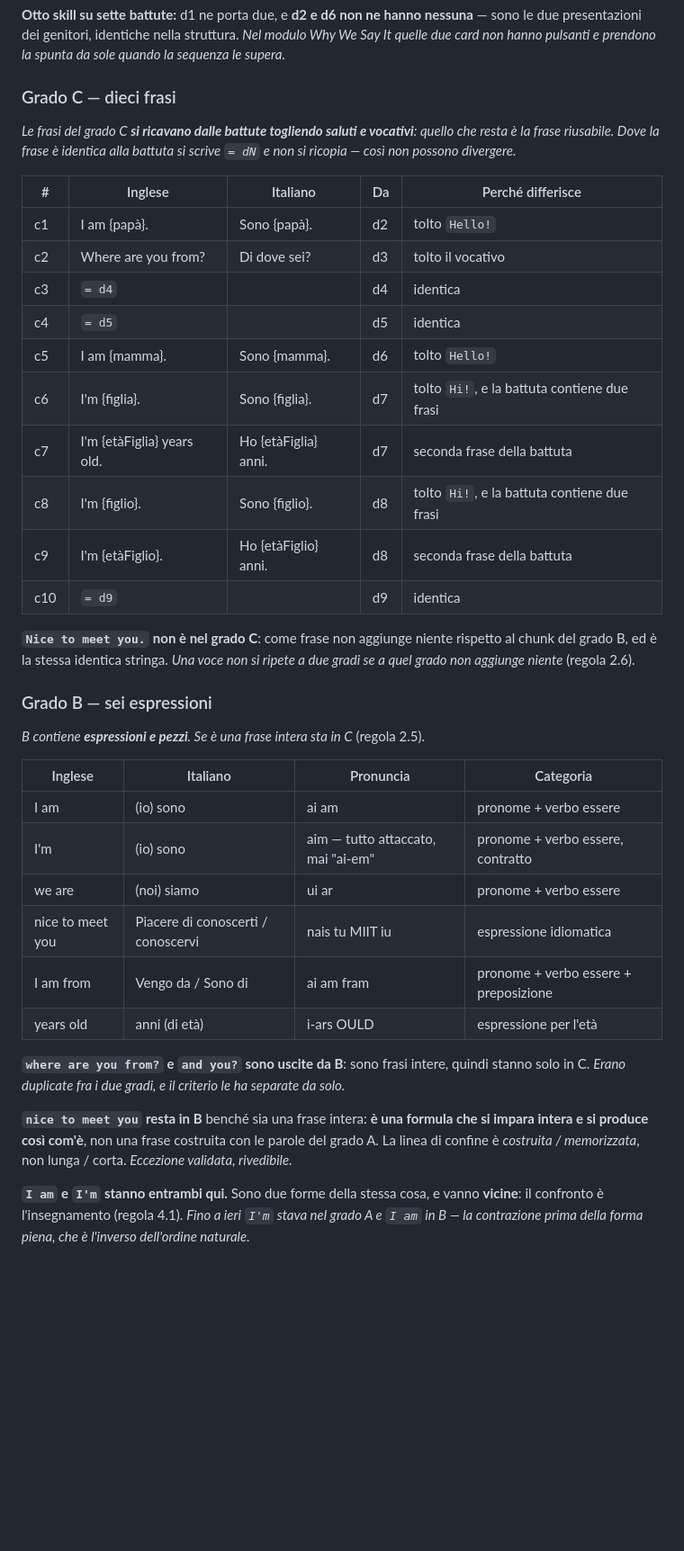
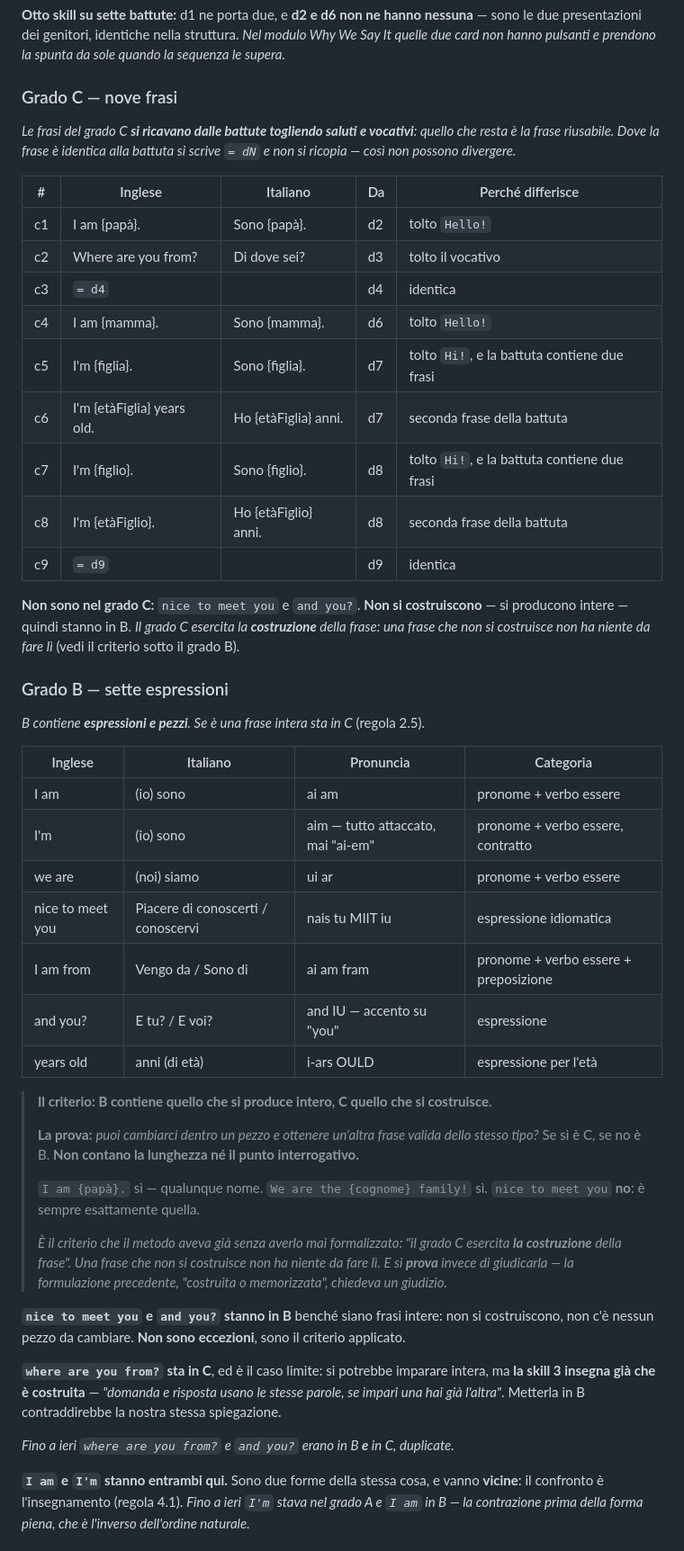
Before and after one commit to dav-te-pd/base-inglese, a Markdown page: docs/it/episodio-1.md, the part around one of its changes. Shown at 90% size. Drawn GitHub-style; blank space fills up the shorter version.

```diff
--- a/docs/it/episodio-1.md
+++ b/docs/it/episodio-1.md
@@ -65,7 +65,7 @@ quiz due cose diverse, in silenzio, senza che nessun test lo vedesse.*
 due presentazioni dei genitori, identiche nella struttura. *Nel modulo Why We Say It quelle due
 card non hanno pulsanti e prendono la spunta da sole quando la sequenza le supera.*
 
-### Grado C — dieci frasi
+### Grado C — nove frasi
 
 *Le frasi del grado C **si ricavano dalle battute togliendo saluti e vocativi**: quello che
 resta è la frase riusabile. Dove la frase è identica alla battuta si scrive `= dN` e non si
@@ -76,19 +76,18 @@ ricopia — così non possono divergere.*
 | c1 | I am {papà}. | Sono {papà}. | d2 | tolto `Hello!` |
 | c2 | Where are you from? | Di dove sei? | d3 | tolto il vocativo |
 | c3 | `= d4` | | d4 | identica |
-| c4 | `= d5` | | d5 | identica |
-| c5 | I am {mamma}. | Sono {mamma}. | d6 | tolto `Hello!` |
-| c6 | I'm {figlia}. | Sono {figlia}. | d7 | tolto `Hi!`, e la battuta contiene due frasi |
-| c7 | I'm {etàFiglia} years old. | Ho {etàFiglia} anni. | d7 | seconda frase della battuta |
-| c8 | I'm {figlio}. | Sono {figlio}. | d8 | tolto `Hi!`, e la battuta contiene due frasi |
-| c9 | I'm {etàFiglio}. | Ho {etàFiglio} anni. | d8 | seconda frase della battuta |
-| c10 | `= d9` | | d9 | identica |
+| c4 | I am {mamma}. | Sono {mamma}. | d6 | tolto `Hello!` |
+| c5 | I'm {figlia}. | Sono {figlia}. | d7 | tolto `Hi!`, e la battuta contiene due frasi |
+| c6 | I'm {etàFiglia} years old. | Ho {etàFiglia} anni. | d7 | seconda frase della battuta |
+| c7 | I'm {figlio}. | Sono {figlio}. | d8 | tolto `Hi!`, e la battuta contiene due frasi |
+| c8 | I'm {etàFiglio}. | Ho {etàFiglio} anni. | d8 | seconda frase della battuta |
+| c9 | `= d9` | | d9 | identica |
 
-**`Nice to meet you.` non è nel grado C**: come frase non aggiunge niente rispetto al chunk del
-grado B, ed è la stessa identica stringa. *Una voce non si ripete a due gradi se a quel grado
-non aggiunge niente* (regola 2.6).
+**Non sono nel grado C:** `nice to meet you` e `and you?`. **Non si costruiscono** — si
+producono intere — quindi stanno in B. *Il grado C esercita la **costruzione** della frase: una
+frase che non si costruisce non ha niente da fare lì* (vedi il criterio sotto il grado B).
 
-### Grado B — sei espressioni
+### Grado B — sette espressioni
 
 *B contiene **espressioni e pezzi**. Se è una frase intera sta in C* (regola 2.5).
 
@@ -99,14 +98,30 @@ non aggiunge niente* (regola 2.6).
 | we are | (noi) siamo | ui ar | pronome + verbo essere |
 | nice to meet you | Piacere di conoscerti / conoscervi | nais tu MIIT iu | espressione idiomatica |
 | I am from | Vengo da / Sono di | ai am fram | pronome + verbo essere + preposizione |
+| and you? | E tu? / E voi? | and IU — accento su "you" | espressione |
 | years old | anni (di età) | i-ars OULD | espressione per l'età |
 
-**`where are you from?` e `and you?` sono uscite da B**: sono frasi intere, quindi stanno solo
-in C. *Erano duplicate fra i due gradi, e il criterio le ha separate da solo.*
+> **Il criterio: B contiene quello che si produce intero, C quello che si costruisce.**
+>
+> **La prova:** *puoi cambiarci dentro un pezzo e ottenere un'altra frase valida dello stesso
+> tipo?* Se sì è C, se no è B. **Non contano la lunghezza né il punto interrogativo.**
+>
+> `I am {papà}.` sì — qualunque nome. `We are the {cognome} family!` sì. `nice to meet you`
+> **no**: è sempre esattamente quella.
+>
+> *È il criterio che il metodo aveva già senza averlo mai formalizzato: "il grado C esercita
+> **la costruzione** della frase". Una frase che non si costruisce non ha niente da fare lì. E
+> si **prova** invece di giudicarla — la formulazione precedente, "costruita o memorizzata",
+> chiedeva un giudizio.*
 
-**`nice to meet you` resta in B** benché sia una frase intera: **è una formula che si impara
-intera e si produce così com'è**, non una frase costruita con le parole del grado A. La linea
-di confine è *costruita / memorizzata*, non lunga / corta. *Eccezione validata, rivedibile.*
+**`nice to meet you` e `and you?` stanno in B** benché siano frasi intere: non si costruiscono,
+non c'è nessun pezzo da cambiare. **Non sono eccezioni**, sono il criterio applicato.
+
+**`where are you from?` sta in C**, ed è il caso limite: si potrebbe imparare intera, ma **la
+skill 3 insegna già che è costruita** — *"domanda e risposta usano le stesse parole, se impari
+una hai già l'altra"*. Metterla in B contraddirebbe la nostra stessa spiegazione.
+
+*Fino a ieri `where are you from?` e `and you?` erano in B **e** in C, duplicate.*
 
 **`I am` e `I'm` stanno entrambi qui.** Sono due forme della stessa cosa, e vanno **vicine**:
 il confronto è l'insegnamento (regola 4.1). *Fino a ieri `I'm` stava nel grado A e `I am` in B —
```
Also changed, not shown: other parts of docs/it/episodio-1.md (+1 -1 lines).
